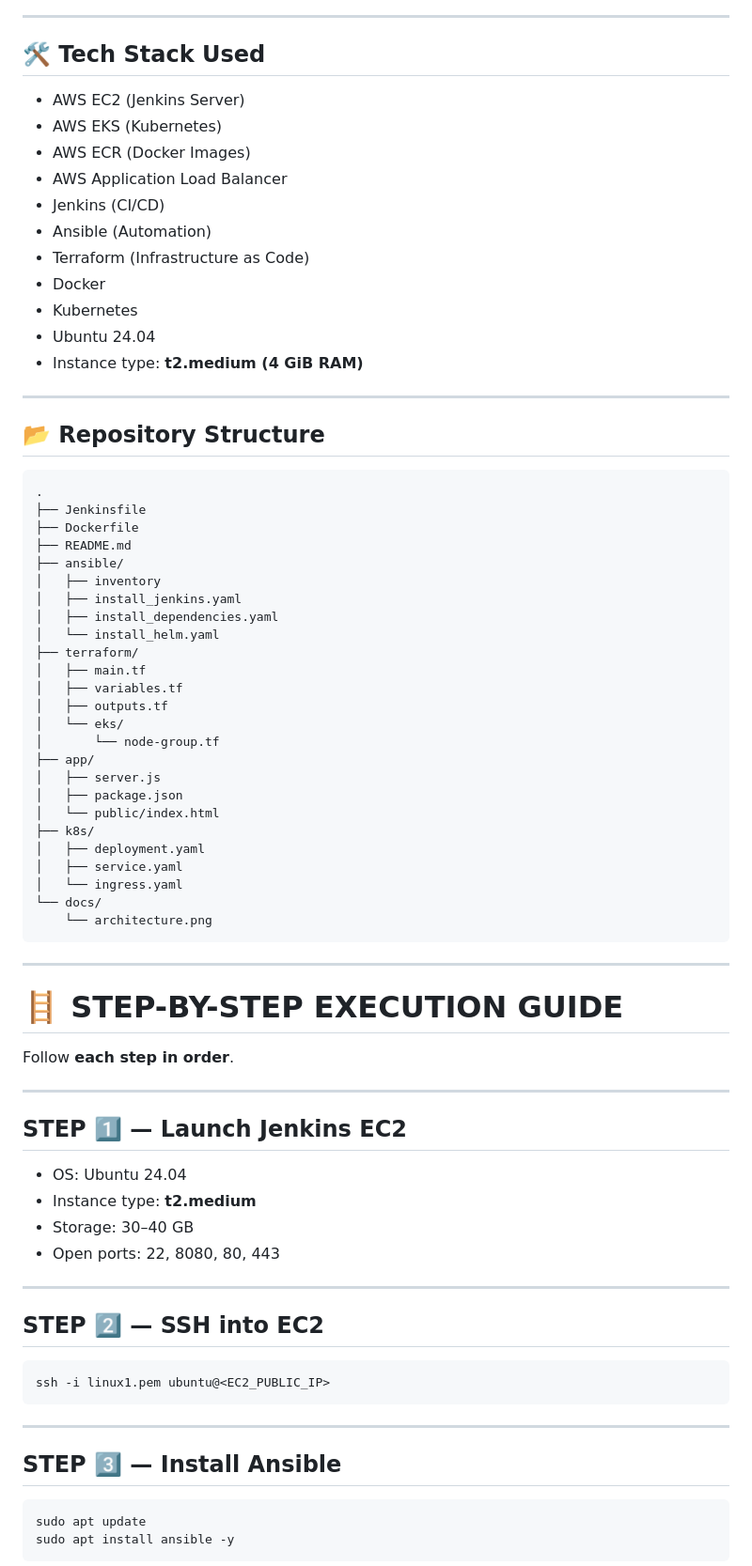
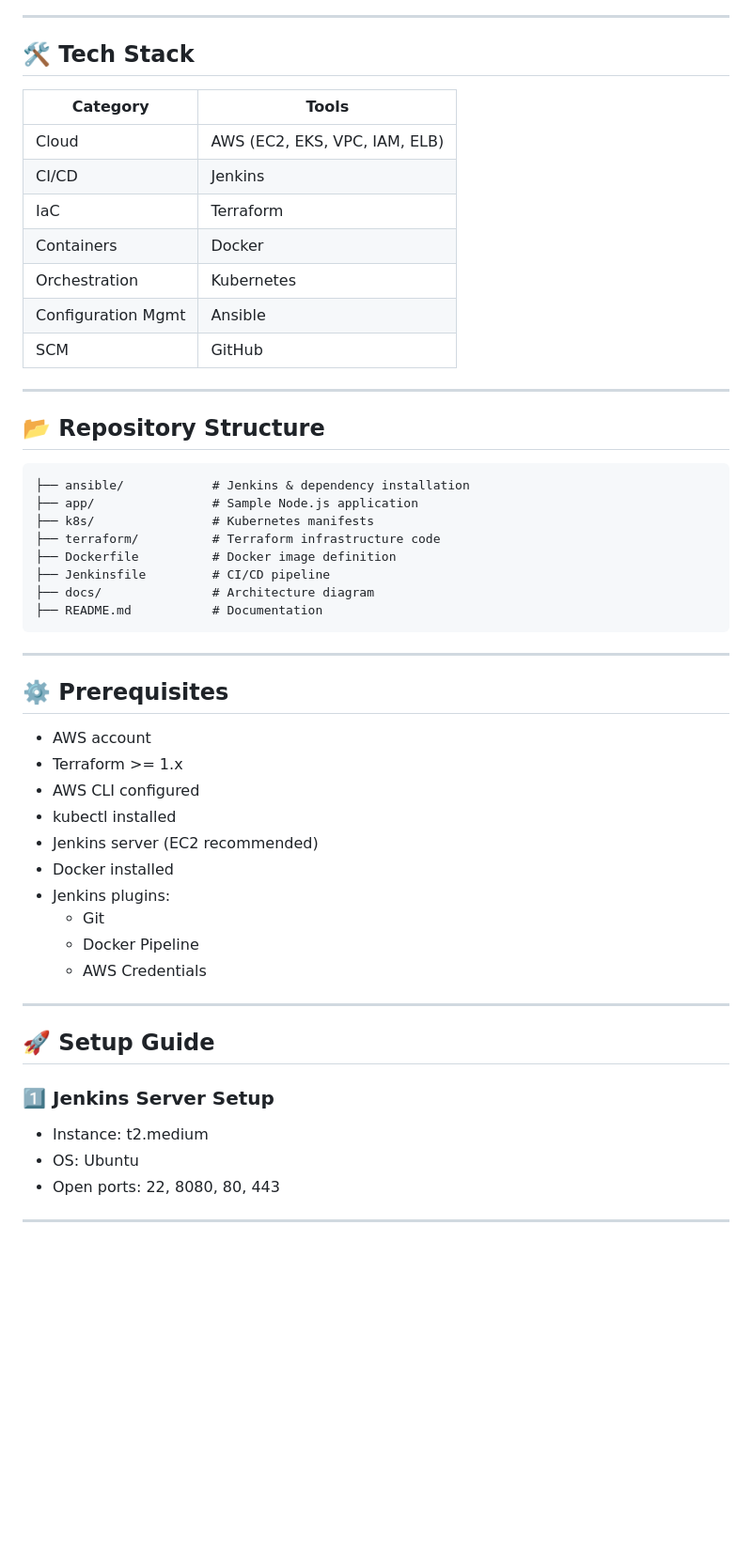
Before and after one commit to DevRahul16/End-to-End-CICD-Terraform-EKS-Pipeline, a Markdown page: README.md, the part around the change printed below. Shown: that part at 94% size. Drawn GitHub-style; blank space fills up the shorter version.

````diff
--- a/README.md
+++ b/README.md
@@ -19,79 +25,55 @@ docs/architecture.png
 ---
 
-## 🛠️ Tech Stack Used
+## 🛠️ Tech Stack
 
-- AWS EC2 (Jenkins Server)
-- AWS EKS (Kubernetes)
-- AWS ECR (Docker Images)
-- AWS Application Load Balancer
-- Jenkins (CI/CD)
-- Ansible (Automation)
-- Terraform (Infrastructure as Code)
-- Docker
-- Kubernetes
-- Ubuntu 24.04
-- Instance type: **t2.medium (4 GiB RAM)**
+| Category | Tools |
+|--------|------|
+| Cloud | AWS (EC2, EKS, VPC, IAM, ELB) |
+| CI/CD | Jenkins |
+| IaC | Terraform |
+| Containers | Docker |
+| Orchestration | Kubernetes |
+| Configuration Mgmt | Ansible |
+| SCM | GitHub |
 
 ---
 
 ## 📂 Repository Structure
 
 ```
-.
-├── Jenkinsfile
-├── Dockerfile
-├── README.md
-├── ansible/
-│   ├── inventory
-│   ├── install_jenkins.yaml
-│   ├── install_dependencies.yaml
-│   └── install_helm.yaml
-├── terraform/
-│   ├── main.tf
-│   ├── variables.tf
-│   ├── outputs.tf
-│   └── eks/
-│       └── node-group.tf
-├── app/
-│   ├── server.js
-│   ├── package.json
-│   └── public/index.html
-├── k8s/
-│   ├── deployment.yaml
-│   ├── service.yaml
-│   └── ingress.yaml
-└── docs/
-    └── architecture.png
+├── ansible/            # Jenkins & dependency installation
+├── app/                # Sample Node.js application
+├── k8s/                # Kubernetes manifests
+├── terraform/          # Terraform infrastructure code
+├── Dockerfile          # Docker image definition
+├── Jenkinsfile         # CI/CD pipeline
+├── docs/               # Architecture diagram
+├── README.md           # Documentation
 ```
 
 ---
 
-# 🪜 STEP-BY-STEP EXECUTION GUIDE
-Follow **each step in order**.
+## ⚙️ Prerequisites
+
+- AWS account
+- Terraform >= 1.x
+- AWS CLI configured
+- kubectl installed
+- Jenkins server (EC2 recommended)
+- Docker installed
+- Jenkins plugins:
+  - Git
+  - Docker Pipeline
+  - AWS Credentials
 
 ---
 
-## STEP 1️⃣ — Launch Jenkins EC2
+## 🚀 Setup Guide
 
-- OS: Ubuntu 24.04
-- Instance type: **t2.medium**
-- Storage: 30–40 GB
+### 1️⃣ Jenkins Server Setup
+- Instance: t2.medium
+- OS: Ubuntu
 - Open ports: 22, 8080, 80, 443
 
 ---
 
-## STEP 2️⃣ — SSH into EC2
-
-```bash
-ssh -i linux1.pem ubuntu@<EC2_PUBLIC_IP>
-```
-
----
-
-## STEP 3️⃣ — Install Ansible
-
-```bash
-sudo apt update
-sudo apt install ansible -y
-```
-
````
Also changed, not shown: other parts of README.md (+48 -117 lines).
